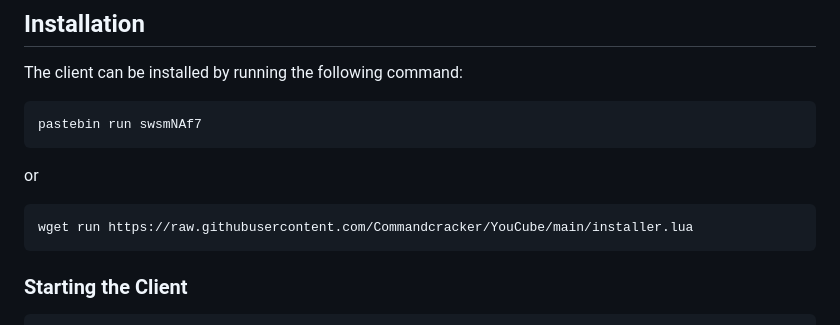
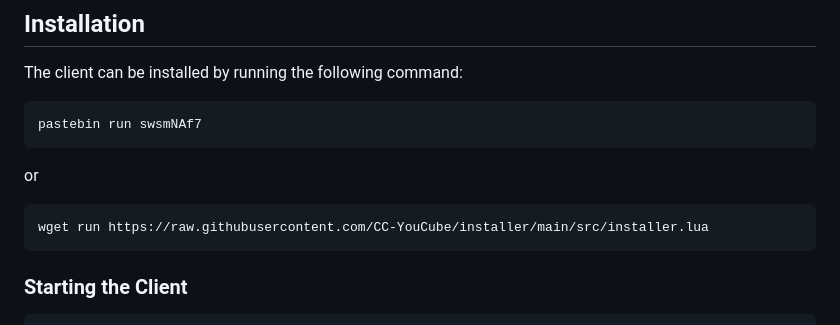
Before and after one commit to CC-YouCube/client, a Markdown page: README.md, the part around the change. GitHub-like rendering.

Commit message:
Update wget run installer url

````diff
--- a/README.md
+++ b/README.md
@@ -27,7 +27,7 @@ pastebin run swsmNAf7
 or
 
 ```shell
-wget run https://raw.githubusercontent.com/Commandcracker/YouCube/main/installer.lua
+wget run https://raw.githubusercontent.com/CC-YouCube/installer/main/src/installer.lua
 ```
 
 ### Starting the Client
````
